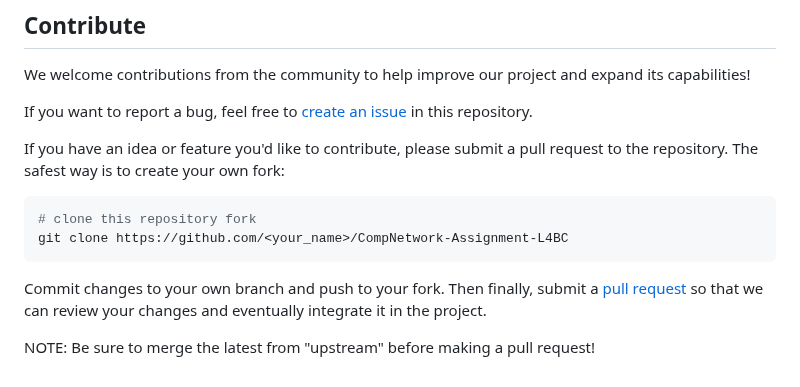
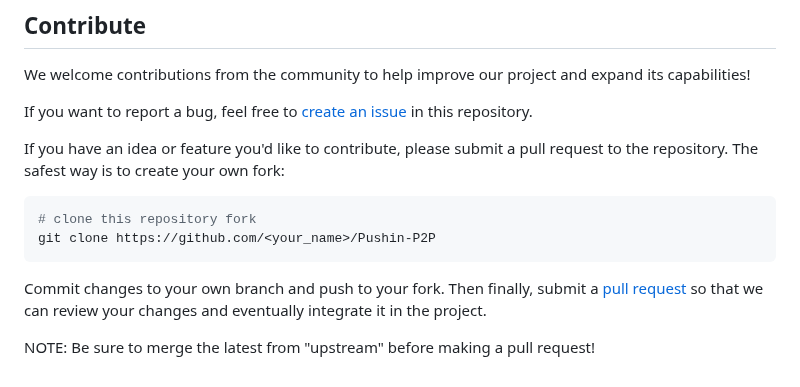
Before and after one commit to JugBones/Pushin-P2P, a Markdown page: README.md, the part around one of its changes. Rendered like a GitHub page.

Commit message:
fix contribute link
from CompNetwork-Assignment-L4BC to Pushin-P2P

````diff
--- a/README.md
+++ b/README.md
@@ -104,5 +104,5 @@ If you want to report a bug, feel free to [create an issue](https://github.com/J
 If you have an idea or feature you'd like to contribute, please submit a pull request to the repository. The safest way is to create your own fork:
 ```bash
 # clone this repository fork
-git clone https://github.com/<your_name>/CompNetwork-Assignment-L4BC
+git clone https://github.com/<your_name>/Pushin-P2P
 ```
````
Also changed, not shown: other parts of README.md (+2 -2 lines).
